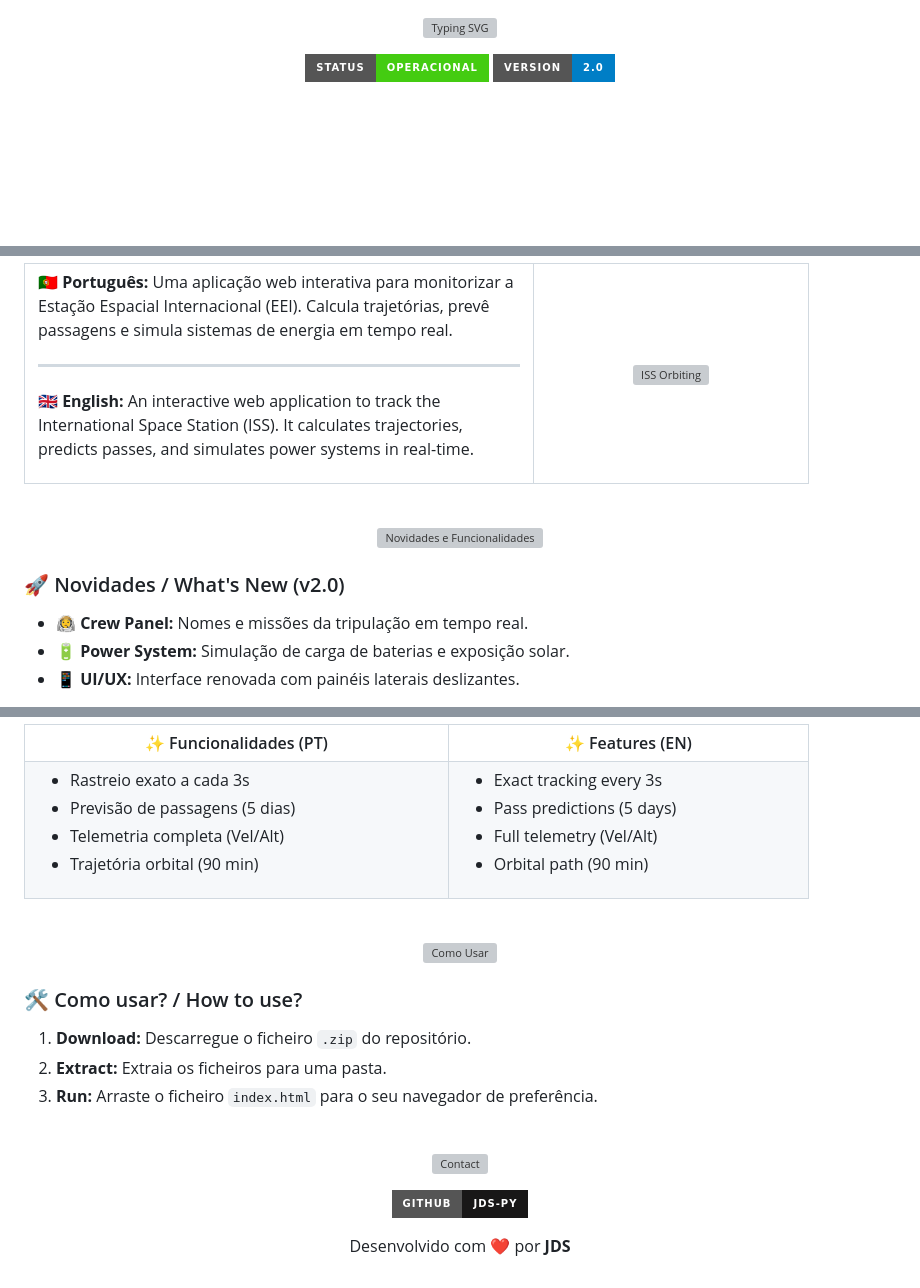
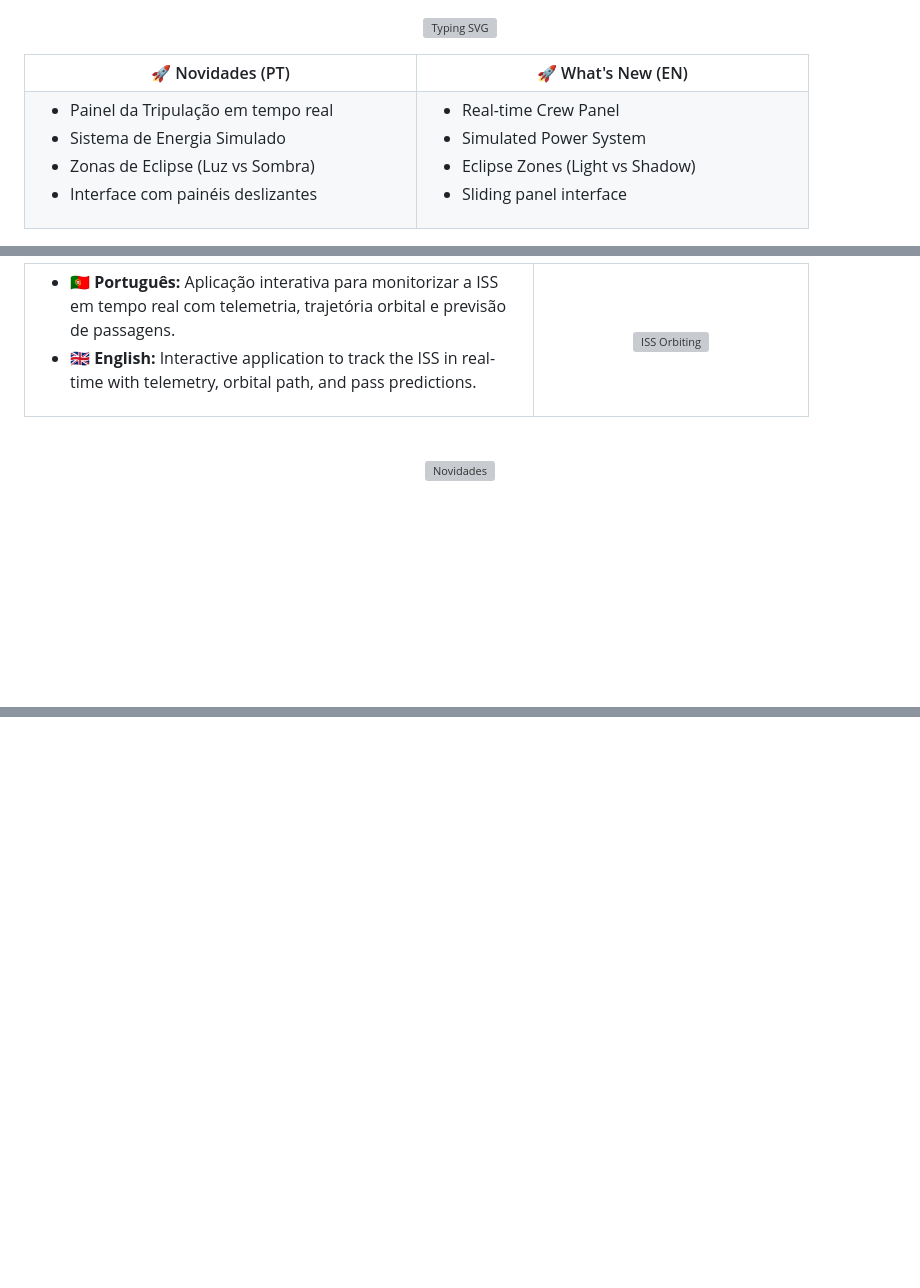
Before and after one commit to JDS-py/Monitor-da-Estacao-Espacial-Internacional, a Markdown page: README.md, 3 parts joined by grey strips. Drawn GitHub-style; badges without logos; blank space fills up the shorter version; grey boxes are pictures that could not be loaded.

```diff
--- a/README.md
+++ b/README.md
@@ -4,10 +4,32 @@
   </a>
 </p>
 
-<p align="center">
-  <img src="https://img.shields.io/badge/Status-OPERACIONAL-brightgreen?style=for-the-badge&logo=github&logoColor=white" alt="Status Operacional" />
-  <img src="https://img.shields.io/badge/Version-2.0-blue?style=for-the-badge" alt="Versão" />
-</p>
+<table align="center" width="90%">
+  <tr>
+    <th width="50%">🚀 Novidades (PT)</th>
+    <th width="50%">🚀 What's New (EN)</th>
+  </tr>
+  <tr>
+    <td>
+      <ul>
+        <li>Painel da Tripulação em tempo real</li>
+        <li>Sistema de Energia Simulado</li>
+        <li>Zonas de Eclipse (Luz vs Sombra)</li>
+        <li>Interface com painéis deslizantes</li>
+      </ul>
+    </td>
+    <td>
+      <ul>
+        <li>Real-time Crew Panel</li>
+        <li>Simulated Power System</li>
+        <li>Eclipse Zones (Light vs Shadow)</li>
+        <li>Sliding panel interface</li>
+      </ul>
+    </td>
+  </tr>
+</table>
+
+
 
 <br>
 
@@ -18,9 +40,10 @@
 <table align="center" width="90%" border="0" cellpadding="20">
   <tr>
     <td width="65%" style="font-size: 16px; padding: 20px;">
-      <p><b>🇵🇹 Português:</b> Uma aplicação web interativa para monitorizar a Estação Espacial Internacional (EEI). Calcula trajetórias, prevê passagens e simula sistemas de energia em tempo real.</p>
-      <hr>
-      <p><b>🇬🇧 English:</b> An interactive web application to track the International Space Station (ISS). It calculates trajectories, predicts passes, and simulates power systems in real-time.</p>
+      <ul style="line-height: 1.8;">
+        <li><b>🇵🇹 Português:</b> Aplicação interativa para monitorizar a ISS em tempo real com telemetria, trajetória orbital e previsão de passagens.</li>
+        <li><b>🇬🇧 English:</b> Interactive application to track the ISS in real-time with telemetry, orbital path, and pass predictions.</li>
+      </ul>
     </td>
     <td width="35%" align="center">
       <img src="https://media.giphy.com/media/v1.Y2lkPTc5MGI3NjExM2I0eHh4eHh4eHh4eHh4eHh4eHh4eHh4eHh4eHh4eHh4JmVwPXYxX2ludGVybmFsX2dpZl9ieV9pZCZjdD1n/6Z7gmgb34GClW/giphy.gif" width="180" alt="ISS Orbiting" style="border-radius: 10px;" />
@@ -31,11 +54,7 @@
 <br>
 
 <p align="center">
-  <img src="https://raw.githubusercontent.com/zGravity123/zGravity123/main/images/livestatus.png" alt="Novidades e Funcionalidades" width="100%">
+  <img src="https://raw.githubusercontent.com/zGravity123/zGravity123/main/images/livestatus.png" alt="Novidades" width="100%">
 </p>
 
-### 🚀 Novidades / What's New (v2.0)
-* **👨‍🚀 Crew Panel:** Nomes e missões da tripulação em tempo real.
-* **🔋 Power System:** Simulação de carga de baterias e exposição solar.
-* **📱 UI/UX:** Interface renovada com painéis laterais deslizantes.
 
@@ -60,53 +84 @@
 </p>
-
-<table align="center" width="90%">
-  <tr>
-    <th>✨ Funcionalidades (PT)</th>
-    <th>✨ Features (EN)</th>
-  </tr>
-  <tr>
-    <td>
-      <ul>
-        <li>Rastreio exato a cada 3s</li>
-        <li>Previsão de passagens (5 dias)</li>
-        <li>Telemetria completa (Vel/Alt)</li>
-        <li>Trajetória orbital (90 min)</li>
-      </ul>
-    </td>
-    <td>
-      <ul>
-        <li>Exact tracking every 3s</li>
-        <li>Pass predictions (5 days)</li>
-        <li>Full telemetry (Vel/Alt)</li>
-        <li>Orbital path (90 min)</li>
-      </ul>
-    </td>
-  </tr>
-</table>
-
-<br>
-
-<p align="center">
-  <img src="https://raw.githubusercontent.com/zGravity123/zGravity123/main/images/contributions.png" alt="Como Usar" width="100%">
-</p>
-
-### 🛠️ Como usar? / How to use?
-1.  **Download:** Descarregue o ficheiro `.zip` do repositório.
-2.  **Extract:** Extraia os ficheiros para uma pasta.
-3.  **Run:** Arraste o ficheiro `index.html` para o seu navegador de preferência.
-
-<br>
-
-<p align="center">
-  <img src="https://raw.githubusercontent.com/zGravity123/zGravity123/main/images/contact.png" alt="Contact" width="100%">
-</p>
-
-<p align="center">
-  <a href="https://github.com/JDS-py">
-    <img src="https://img.shields.io/badge/GitHub-JDS--py-181717?style=for-the-badge&logo=github&logoColor=white" alt="GitHub Contact" />
-  </a>
-</p>
-
-<p align="center">
-  Desenvolvido com ❤️ por <b>JDS</b>
-</p>
```
Also changed, not shown: other parts of README.md (+14 -9 lines).
